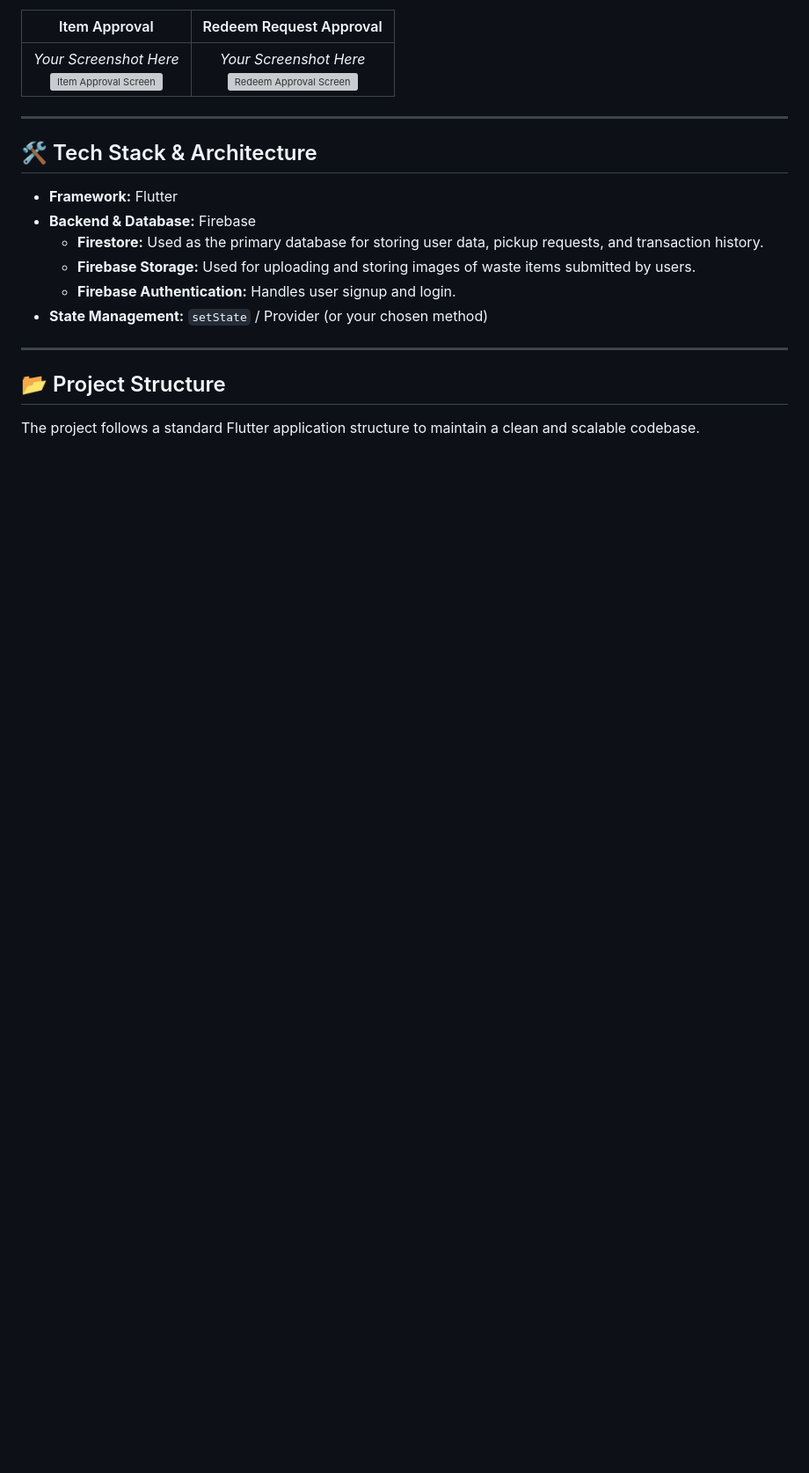
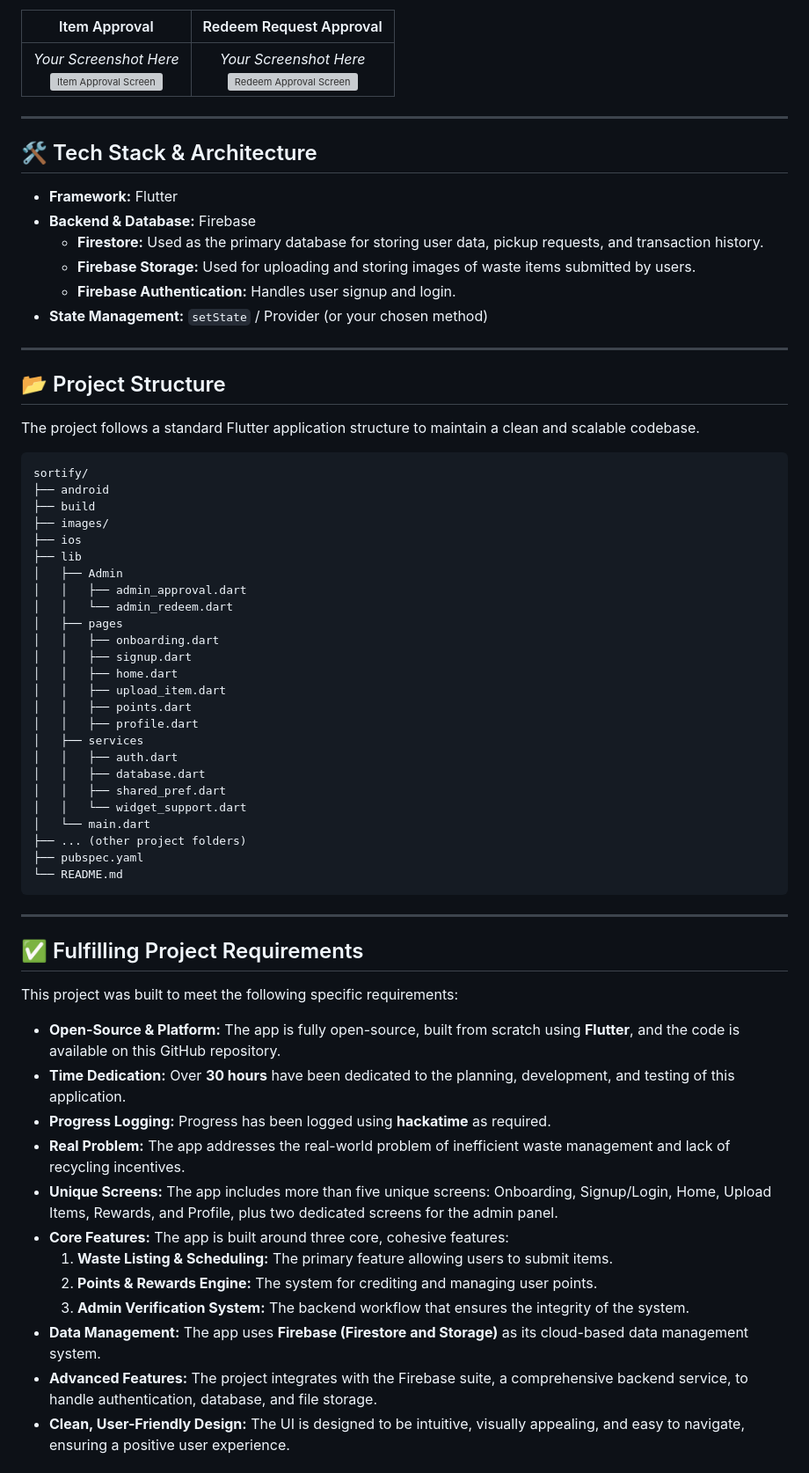
Before and after one commit to KeshKunal/Sortify, a Markdown page: README.md, the part around one of its changes. Shown at 88% size. Rendered like a GitHub page; blank space fills up the shorter version; grey boxes are pictures that could not be loaded.

````diff
--- a/README.md
+++ b/README.md
@@ -59,3 +59,48 @@ The admin panel is straightforward, allowing for quick verification and approval
 ## 📂 Project Structure
 
 The project follows a standard Flutter application structure to maintain a clean and scalable codebase.
+```
+sortify/
+├── android
+├── build
+├── images/
+├── ios
+├── lib
+│   ├── Admin
+│   │   ├── admin_approval.dart
+│   │   └── admin_redeem.dart
+│   ├── pages
+│   │   ├── onboarding.dart
+│   │   ├── signup.dart
+│   │   ├── home.dart
+│   │   ├── upload_item.dart
+│   │   ├── points.dart
+│   │   ├── profile.dart
+│   ├── services
+│   │   ├── auth.dart
+│   │   ├── database.dart
+│   │   ├── shared_pref.dart
+│   │   └── widget_support.dart
+│   └── main.dart
+├── ... (other project folders)
+├── pubspec.yaml
+└── README.md
+```
+---
+## ✅ Fulfilling Project Requirements
+
+This project was built to meet the following specific requirements:
+
+* **Open-Source & Platform:** The app is fully open-source, built from scratch using **Flutter**, and the code is available on this GitHub repository.
+* **Time Dedication:** Over **30 hours** have been dedicated to the planning, development, and testing of this application.
+* **Progress Logging:** Progress has been logged using **hackatime** as required.
+* **Real Problem:** The app addresses the real-world problem of inefficient waste management and lack of recycling incentives.
+* **Unique Screens:** The app includes more than five unique screens: Onboarding, Signup/Login, Home, Upload Items, Rewards, and Profile, plus two dedicated screens for the admin panel.
+* **Core Features:** The app is built around three core, cohesive features:
+    1.  **Waste Listing & Scheduling:** The primary feature allowing users to submit items.
+    2.  **Points & Rewards Engine:** The system for crediting and managing user points.
+    3.  **Admin Verification System:** The backend workflow that ensures the integrity of the system.
+* **Data Management:** The app uses **Firebase (Firestore and Storage)** as its cloud-based data management system.
+* **Advanced Features:** The project integrates with the Firebase suite, a comprehensive backend service, to handle authentication, database, and file storage.
+* **Clean, User-Friendly Design:** The UI is designed to be intuitive, visually appealing, and easy to navigate, ensuring a positive user experience.
+
````
Also changed, not shown: other parts of README.md (+34 -0 lines).
